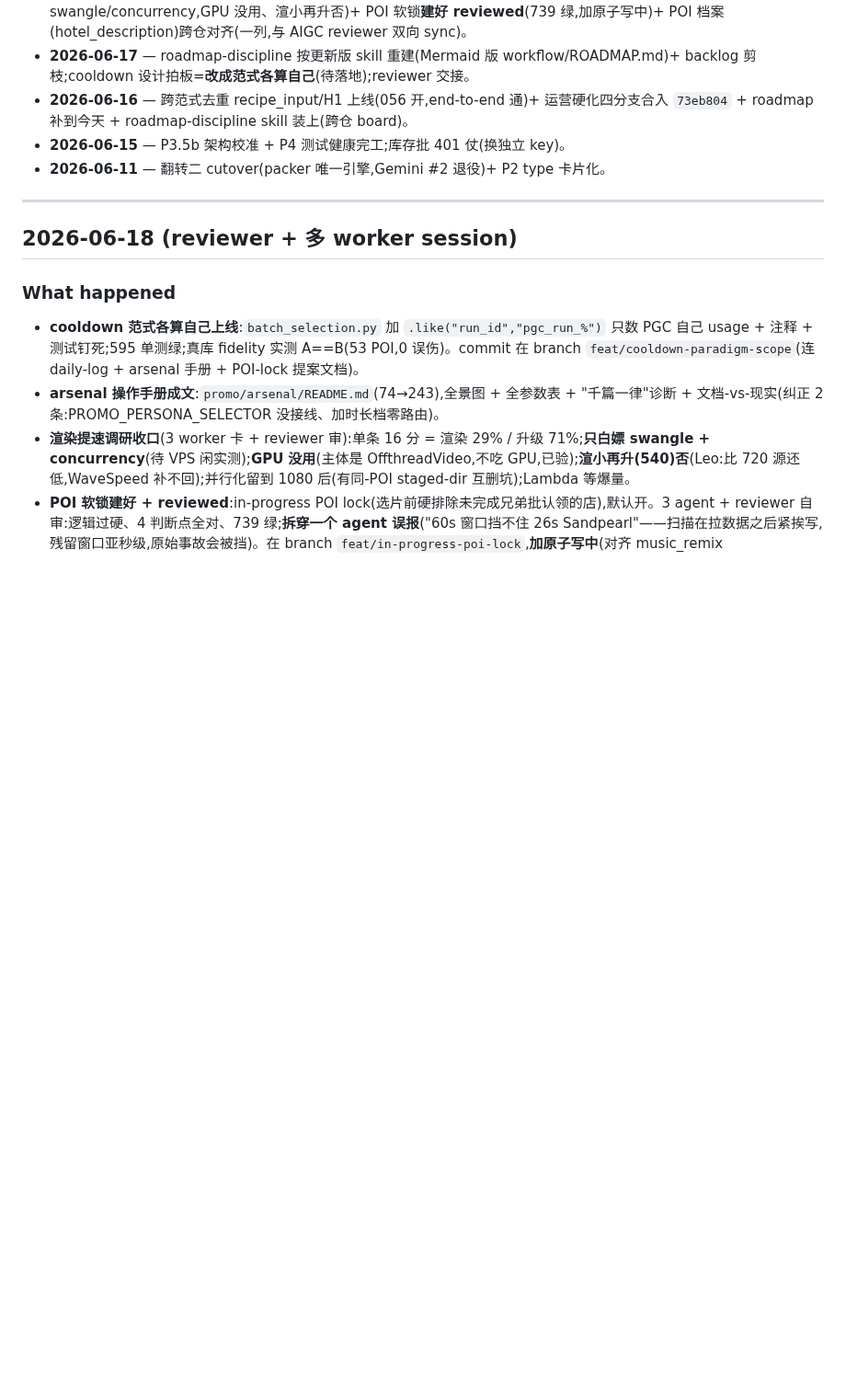
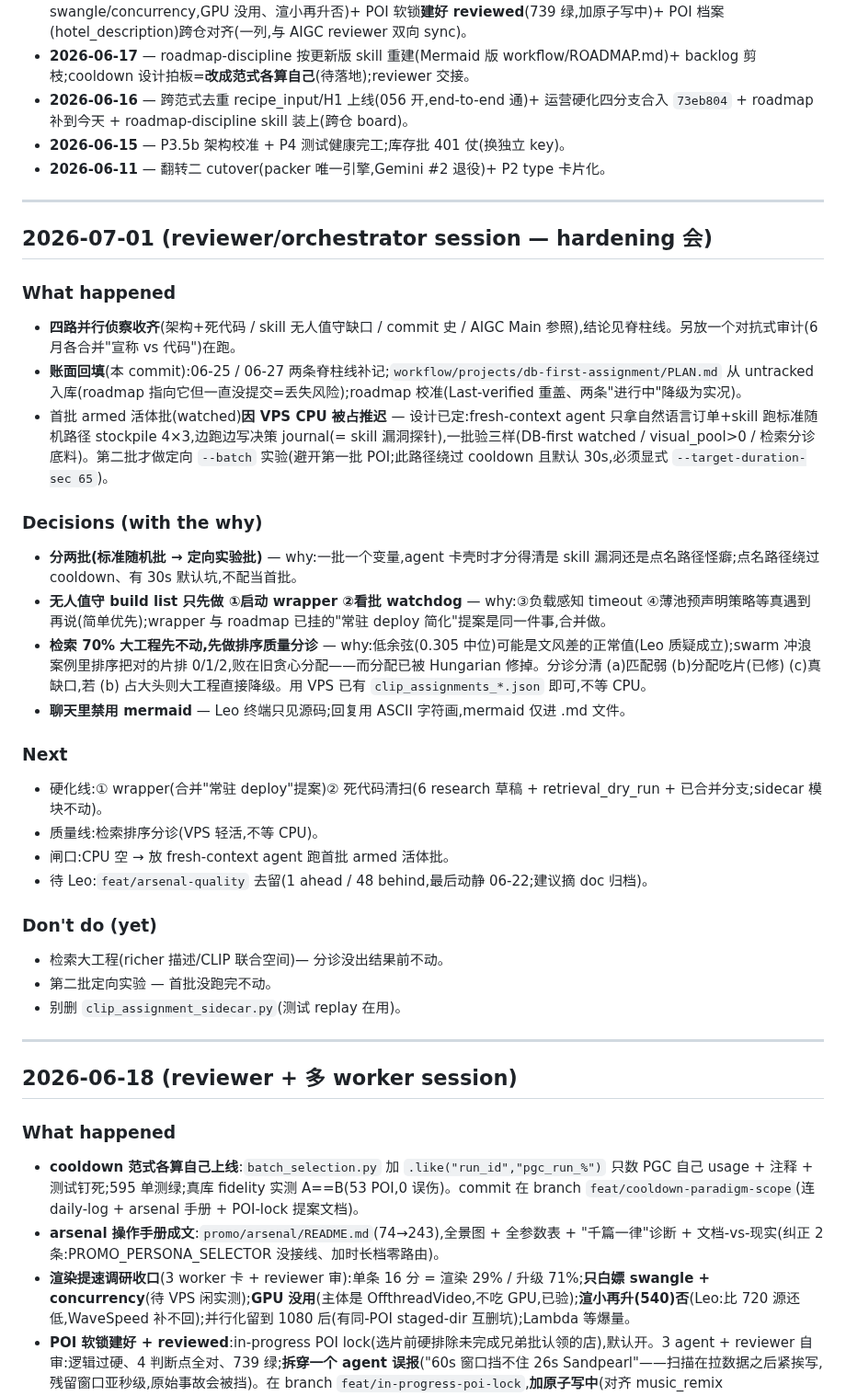
Before and after one commit to Leo86868/Promo-Pipeline, a Markdown page: workflow/daily-log.md, the part around one of its changes. Shown at 92% size. Drawn GitHub-style; blank space fills up the shorter version.

```diff
--- a/workflow/daily-log.md
+++ b/workflow/daily-log.md
@@ -18,6 +21,32 @@ points there for the heavy narrative.
 - **2026-06-16** — 跨范式去重 recipe_input/H1 上线(056 开,end-to-end 通)+ 运营硬化四分支合入 `73eb804` + roadmap 补到今天 + roadmap-discipline skill 装上(跨仓 board)。
 - **2026-06-15** — P3.5b 架构校准 + P4 测试健康完工;库存批 401 仗(换独立 key)。
 - **2026-06-11** — 翻转二 cutover(packer 唯一引擎,Gemini #2 退役)+ P2 type 卡片化。
+
+---
+
+## 2026-07-01  (reviewer/orchestrator session — hardening 会)
+
+### What happened
+- **四路并行侦察收齐**(架构+死代码 / skill 无人值守缺口 / commit 史 / AIGC Main 参照),结论见脊柱线。另放一个对抗式审计(6月各合并"宣称 vs 代码")在跑。
+- **账面回填**(本 commit):06-25 / 06-27 两条脊柱线补记;`workflow/projects/db-first-assignment/PLAN.md` 从 untracked 入库(roadmap 指向它但一直没提交=丢失风险);roadmap 校准(Last-verified 重盖、两条"进行中"降级为实况)。
+- 首批 armed 活体批(watched)**因 VPS CPU 被占推迟** — 设计已定:fresh-context agent 只拿自然语言订单+skill 跑标准随机路径 stockpile 4×3,边跑边写决策 journal(= skill 漏洞探针),一批验三样(DB-first watched / visual_pool>0 / 检索分诊底料)。第二批才做定向 `--batch` 实验(避开第一批 POI;此路径绕过 cooldown 且默认 30s,必须显式 `--target-duration-sec 65`)。
+
+### Decisions (with the why)
+- **分两批(标准随机批 → 定向实验批)** — why:一批一个变量,agent 卡壳时才分得清是 skill 漏洞还是点名路径怪癖;点名路径绕过 cooldown、有 30s 默认坑,不配当首批。
+- **无人值守 build list 只先做 ①启动 wrapper ②看批 watchdog** — why:③负载感知 timeout ④薄池预声明策略等真遇到再说(简单优先);wrapper 与 roadmap 已挂的"常驻 deploy 简化"提案是同一件事,合并做。
+- **检索 70% 大工程先不动,先做排序质量分诊** — why:低余弦(0.305 中位)可能是文风差的正常值(Leo 质疑成立);swarm 冲浪案例里排序把对的片排 0/1/2,败在旧贪心分配——而分配已被 Hungarian 修掉。分诊分清 (a)匹配弱 (b)分配吃片(已修) (c)真缺口,若 (b) 占大头则大工程直接降级。用 VPS 已有 `clip_assignments_*.json` 即可,不等 CPU。
+- **聊天里禁用 mermaid** — Leo 终端只见源码;回复用 ASCII 字符画,mermaid 仅进 .md 文件。
+
+### Next
+- 硬化线:① wrapper(合并"常驻 deploy"提案)② 死代码清扫(6 research 草稿 + retrieval_dry_run + 已合并分支;sidecar 模块不动)。
+- 质量线:检索排序分诊(VPS 轻活,不等 CPU)。
+- 闸口:CPU 空 → 放 fresh-context agent 跑首批 armed 活体批。
+- 待 Leo:`feat/arsenal-quality` 去留(1 ahead / 48 behind,最后动静 06-22;建议摘 doc 归档)。
+
+### Don't do (yet)
+- 检索大工程(richer 描述/CLIP 联合空间)— 分诊没出结果前不动。
+- 第二批定向实验 — 首批没跑完不动。
+- 别删 `clip_assignment_sidecar.py`(测试 replay 在用)。
 
 ---
 
```
Also changed, not shown: other parts of workflow/daily-log.md (+3 -0 lines), workflow/ROADMAP.md (+5 -5 lines), 1 other file.
